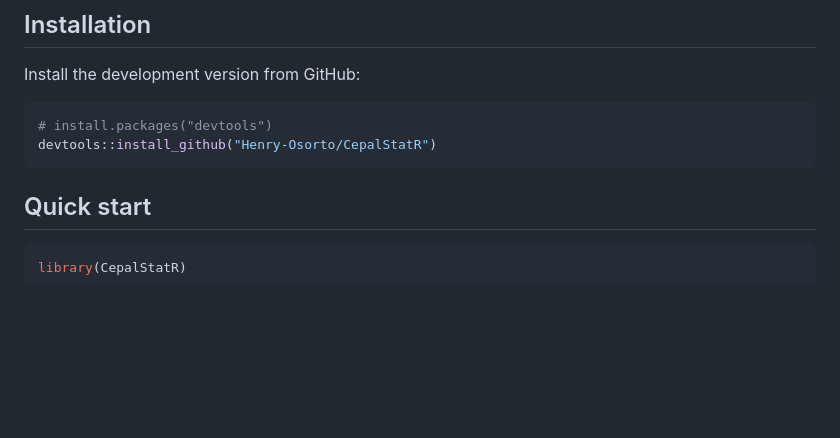
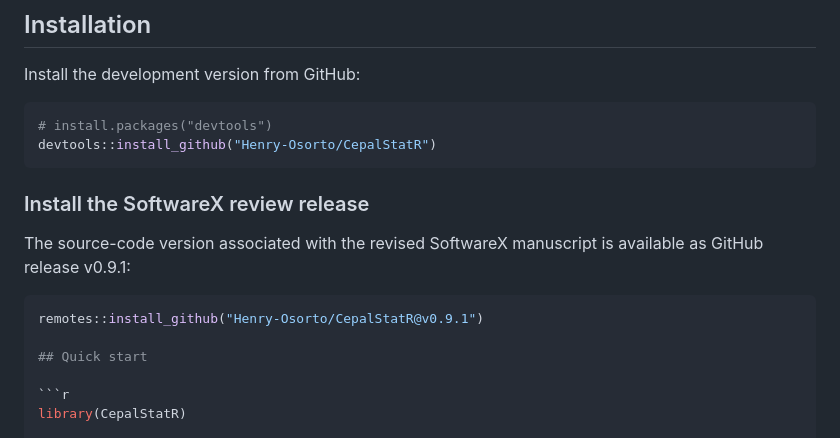
Before and after one commit to Henry-Osorto/CepalStatR, a Markdown page: README.md, the part around the change. Drawn GitHub-style; blank space fills up the shorter version.

Commit message:
Update Readme install version SoftwareX review release

````diff
--- a/README.md
+++ b/README.md
@@ -55,6 +55,14 @@ Install the development version from GitHub:
 # install.packages("devtools")
 devtools::install_github("Henry-Osorto/CepalStatR")
 ```
+
+### Install the SoftwareX review release
+
+The source-code version associated with the revised SoftwareX manuscript
+is available as GitHub release v0.9.1:
+
+```r
+remotes::install_github("Henry-Osorto/CepalStatR@v0.9.1")
 
 ## Quick start
 
````
